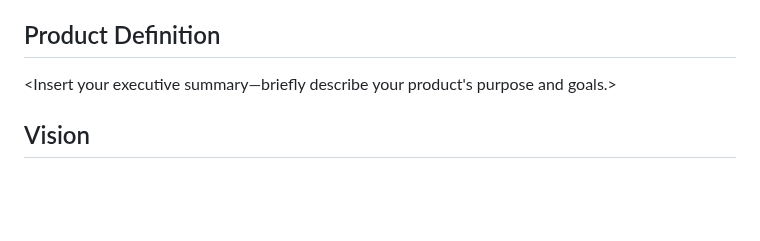
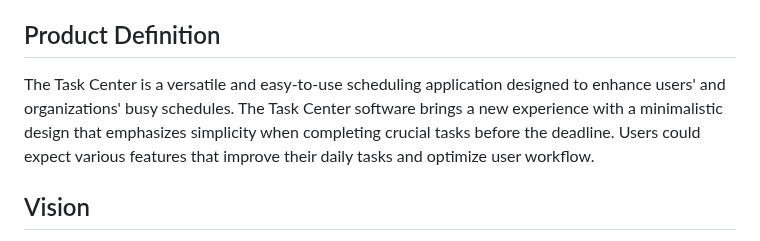
Before and after one commit to Natalie-Zi/csci401w-TaskCenterApp, a Markdown page: Assignment/2-product-personas-and-stories/Our-product-personas-and-stories.md, the part around the change. Rendered like a GitHub page; blank space fills up the shorter version.

```diff
--- a/Assignment/2-product-personas-and-stories/Our-product-personas-and-stories.md
+++ b/Assignment/2-product-personas-and-stories/Our-product-personas-and-stories.md
@@ -26,7 +26,7 @@
 
 ## Product Definition
 
-\<Insert your executive summary—briefly describe your product's purpose and goals.>
+The Task Center is a versatile and easy-to-use scheduling application designed to enhance users' and organizations' busy schedules. The Task Center software brings a new experience with a minimalistic design that emphasizes simplicity when completing crucial tasks before the deadline. Users could expect various features that improve their daily tasks and optimize user workflow.
 
 ## Vision
 
```
